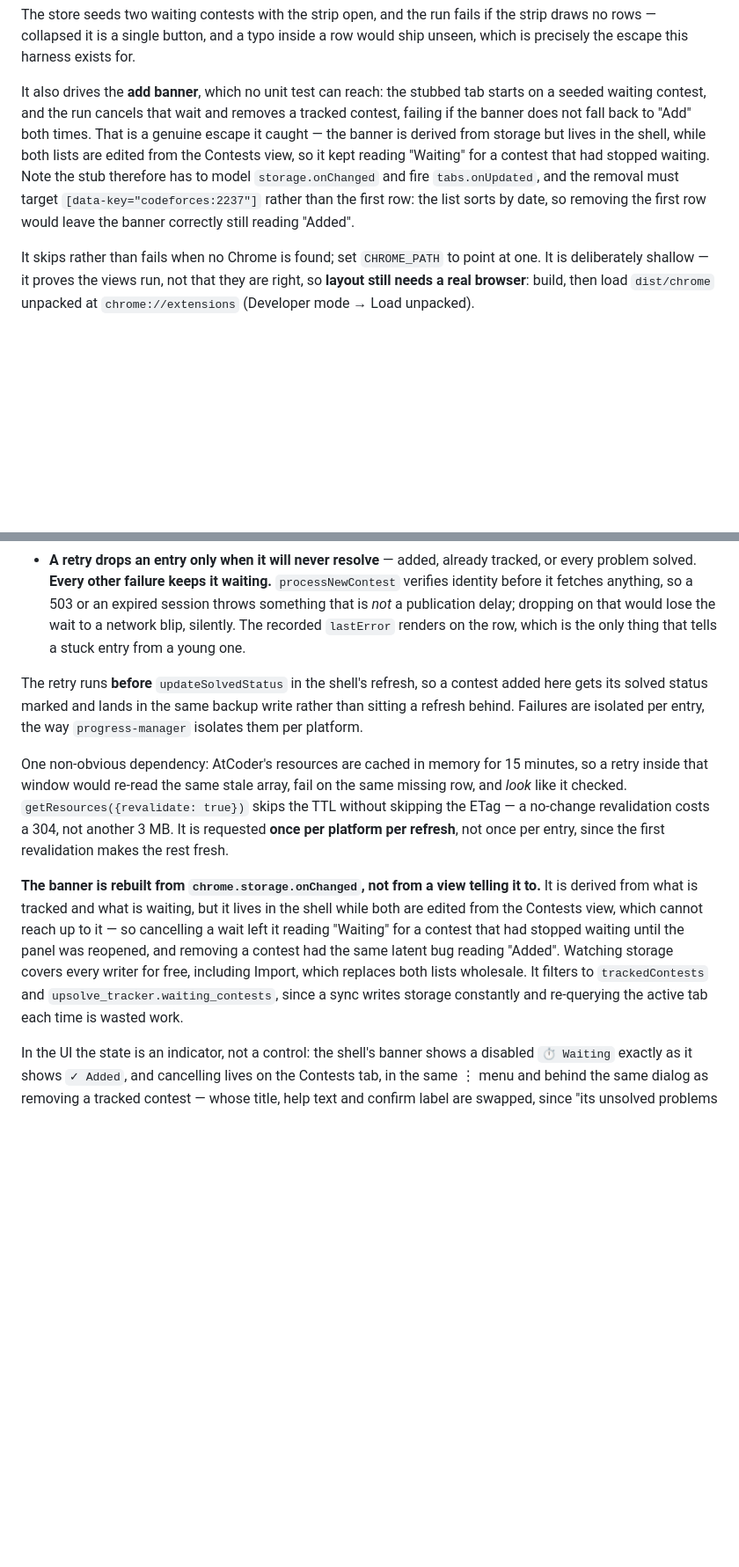
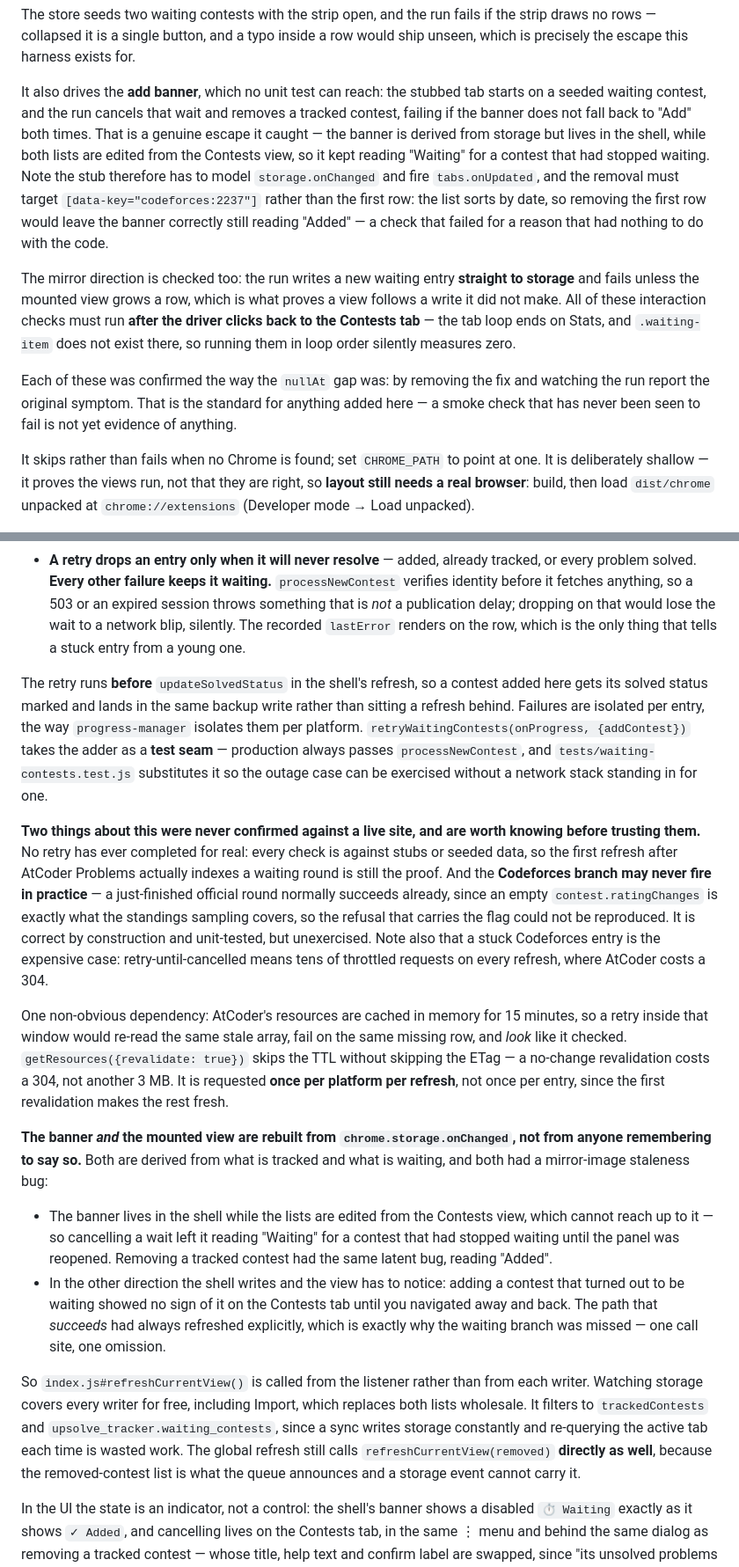
Before and after one commit to jain-arham-hsr/upsolve-tracker, a Markdown page: CLAUDE.md, 2 parts joined by grey strips. Shown at 88% size. GitHub-like rendering; blank space fills up the shorter version.

Commit message:
Record what the waiting feature's docs were missing
Four corrections to the section written alongside the code, all things a
future session would otherwise have to rediscover:

- The storage listener rebuilds the mounted view as well as the banner. Only
  the banner half was written down, and the view half is the more surprising
  one: the path that succeeds had always refreshed explicitly, which is why
  the waiting branch was missed.
- retryWaitingContests takes its adder as a test seam.
- Two things were never confirmed against a live site. No retry has ever
  completed for real, and the Codeforces branch could not be reproduced at
  all, since a just-finished round normally succeeds through sampling. Both
  read as verified without saying so.
- The smoke section now covers the storage-write-to-view check, and the trap
  that cost a debugging pass: the tab loop ends on Stats, so an interaction
  check written in loop order measures zero rather than failing.

Also fixes a "three things" list carrying four bullets.

Co-Authored-By: Claude Opus 5 (1M context) <noreply@anthropic.com>

```diff
--- a/CLAUDE.md
+++ b/CLAUDE.md
@@ -30,7 +30,11 @@ Two things it needs that are easy to get wrong: the built HTML uses absolute `/a
 
 The store seeds two waiting contests with the strip open, and the run fails if the strip draws no rows — collapsed it is a single button, and a typo inside a row would ship unseen, which is precisely the escape this harness exists for.
 
-It also drives the **add banner**, which no unit test can reach: the stubbed tab starts on a seeded waiting contest, and the run cancels that wait and removes a tracked contest, failing if the banner does not fall back to "Add" both times. That is a genuine escape it caught — the banner is derived from storage but lives in the shell, while both lists are edited from the Contests view, so it kept reading "Waiting" for a contest that had stopped waiting. Note the stub therefore has to model `storage.onChanged` and fire `tabs.onUpdated`, and the removal must target `[data-key="codeforces:2237"]` rather than the first row: the list sorts by date, so removing the first row would leave the banner correctly still reading "Added".
+It also drives the **add banner**, which no unit test can reach: the stubbed tab starts on a seeded waiting contest, and the run cancels that wait and removes a tracked contest, failing if the banner does not fall back to "Add" both times. That is a genuine escape it caught — the banner is derived from storage but lives in the shell, while both lists are edited from the Contests view, so it kept reading "Waiting" for a contest that had stopped waiting. Note the stub therefore has to model `storage.onChanged` and fire `tabs.onUpdated`, and the removal must target `[data-key="codeforces:2237"]` rather than the first row: the list sorts by date, so removing the first row would leave the banner correctly still reading "Added" — a check that failed for a reason that had nothing to do with the code.
+
+The mirror direction is checked too: the run writes a new waiting entry **straight to storage** and fails unless the mounted view grows a row, which is what proves a view follows a write it did not make. All of these interaction checks must run **after the driver clicks back to the Contests tab** — the tab loop ends on Stats, and `.waiting-item` does not exist there, so running them in loop order silently measures zero.
+
+Each of these was confirmed the way the `nullAt` gap was: by removing the fix and watching the run report the original symptom. That is the standard for anything added here — a smoke check that has never been seen to fail is not yet evidence of anything.
 
 It skips rather than fails when no Chrome is found; set `CHROME_PATH` to point at one. It is deliberately shallow — it proves the views run, not that they are right, so **layout still needs a real browser**: build, then load `dist/chrome` unpacked at `chrome://extensions` (Developer mode → Load unpacked).
 
@@ -137,11 +141,18 @@ Three things are easy to get wrong:
 - **It must not be logged as a fault.** `console.error` from an extension page is filed under `chrome://extensions` as an extension error, with a stack trace and a red badge — once on the add, then again on *every refresh* for as long as it waits. So `contest-manager.js` logs it at **`info`** when `isNotPublishedYet` is set, and errors as before for everything else. `warn` is not enough — that page collects error *and* warning levels, so downgrading to `console.warn` only changed the icon from a red circle to a yellow triangle, and the test that watched `console.error` alone passed while the entry was still being filed. `tests/waiting-quiet.test.js` drives the real `processNewContest` for both halves of that branch, since the logging is in its catch.
 - **A retry drops an entry only when it will never resolve** — added, already tracked, or every problem solved. **Every other failure keeps it waiting.** `processNewContest` verifies identity before it fetches anything, so a 503 or an expired session throws something that is *not* a publication delay; dropping on that would lose the wait to a network blip, silently. The recorded `lastError` renders on the row, which is the only thing that tells a stuck entry from a young one.
 
-The retry runs **before** `updateSolvedStatus` in the shell's refresh, so a contest added here gets its solved status marked and lands in the same backup write rather than sitting a refresh behind. Failures are isolated per entry, the way `progress-manager` isolates them per platform.
+The retry runs **before** `updateSolvedStatus` in the shell's refresh, so a contest added here gets its solved status marked and lands in the same backup write rather than sitting a refresh behind. Failures are isolated per entry, the way `progress-manager` isolates them per platform. `retryWaitingContests(onProgress, {addContest})` takes the adder as a **test seam** — production always passes `processNewContest`, and `tests/waiting-contests.test.js` substitutes it so the outage case can be exercised without a network stack standing in for one.
+
+**Two things about this were never confirmed against a live site, and are worth knowing before trusting them.** No retry has ever completed for real: every check is against stubs or seeded data, so the first refresh after AtCoder Problems actually indexes a waiting round is still the proof. And the **Codeforces branch may never fire in practice** — a just-finished official round normally succeeds already, since an empty `contest.ratingChanges` is exactly what the standings sampling covers, so the refusal that carries the flag could not be reproduced. It is correct by construction and unit-tested, but unexercised. Note also that a stuck Codeforces entry is the expensive case: retry-until-cancelled means tens of throttled requests on every refresh, where AtCoder costs a 304.
 
 One non-obvious dependency: AtCoder's resources are cached in memory for 15 minutes, so a retry inside that window would re-read the same stale array, fail on the same missing row, and *look* like it checked. `getResources({revalidate: true})` skips the TTL without skipping the ETag — a no-change revalidation costs a 304, not another 3 MB. It is requested **once per platform per refresh**, not once per entry, since the first revalidation makes the rest fresh.
 
-**The banner is rebuilt from `chrome.storage.onChanged`, not from a view telling it to.** It is derived from what is tracked and what is waiting, but it lives in the shell while both are edited from the Contests view, which cannot reach up to it — so cancelling a wait left it reading "Waiting" for a contest that had stopped waiting until the panel was reopened, and removing a contest had the same latent bug reading "Added". Watching storage covers every writer for free, including Import, which replaces both lists wholesale. It filters to `trackedContests` and `upsolve_tracker.waiting_contests`, since a sync writes storage constantly and re-querying the active tab each time is wasted work.
+**The banner *and* the mounted view are rebuilt from `chrome.storage.onChanged`, not from anyone remembering to say so.** Both are derived from what is tracked and what is waiting, and both had a mirror-image staleness bug:
+
+- The banner lives in the shell while the lists are edited from the Contests view, which cannot reach up to it — so cancelling a wait left it reading "Waiting" for a contest that had stopped waiting until the panel was reopened. Removing a tracked contest had the same latent bug, reading "Added".
+- In the other direction the shell writes and the view has to notice: adding a contest that turned out to be waiting showed no sign of it on the Contests tab until you navigated away and back. The path that *succeeds* had always refreshed explicitly, which is exactly why the waiting branch was missed — one call site, one omission.
+
+So `index.js#refreshCurrentView()` is called from the listener rather than from each writer. Watching storage covers every writer for free, including Import, which replaces both lists wholesale. It filters to `trackedContests` and `upsolve_tracker.waiting_contests`, since a sync writes storage constantly and re-querying the active tab each time is wasted work. The global refresh still calls `refreshCurrentView(removed)` **directly as well**, because the removed-contest list is what the queue announces and a storage event cannot carry it.
 
 In the UI the state is an indicator, not a control: the shell's banner shows a disabled `⏱ Waiting` exactly as it shows `✓ Added`, and cancelling lives on the Contests tab, in the same ⋮ menu and behind the same dialog as removing a tracked contest — whose title, help text and confirm label are swapped, since "its unsolved problems leave the queue" describes something that never happened. The waiting strip is a collapsible shaded band above the list, and its rows are **not** buttons: there is no accordion, because a waiting contest has no problems to expand onto.
 
```
Also changed, not shown: other parts of CLAUDE.md (+1 -1 lines).
